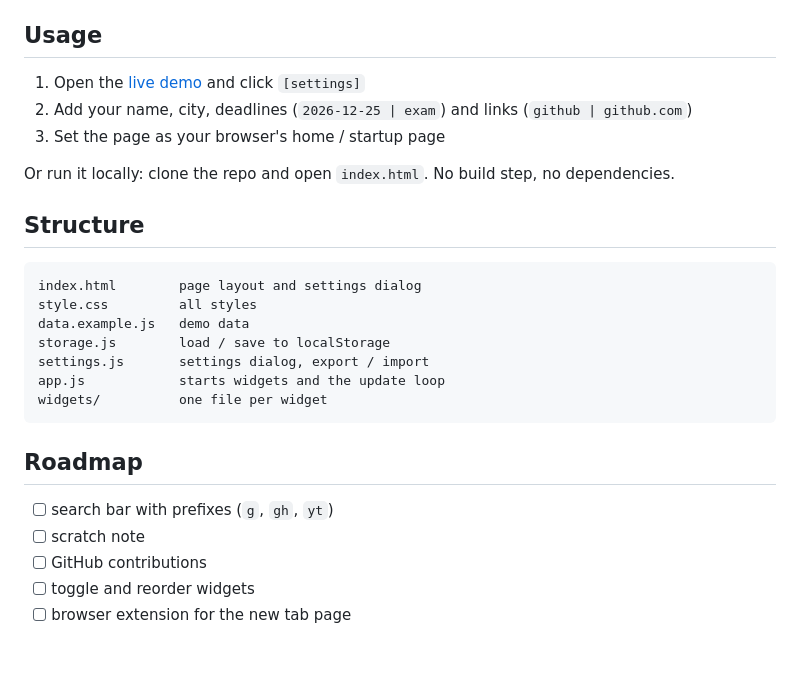
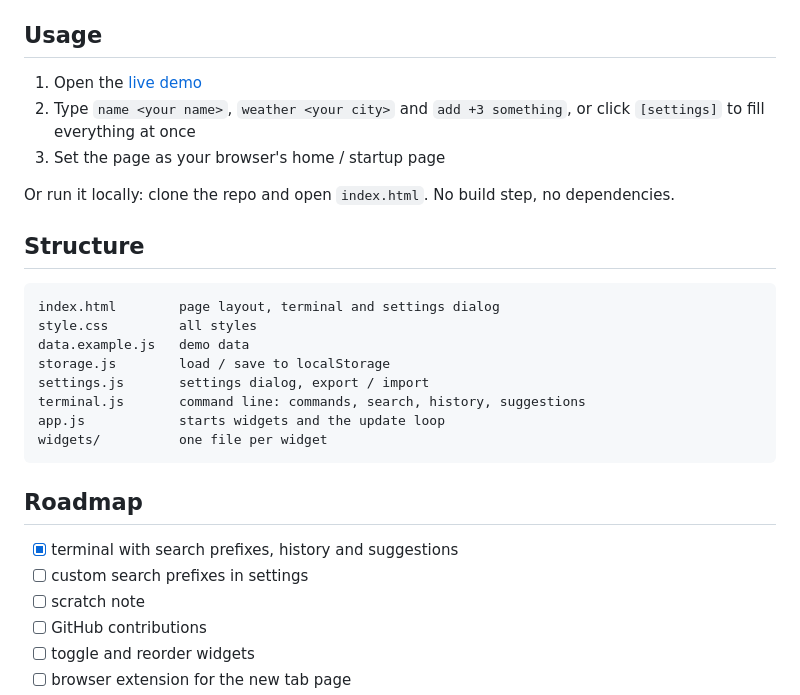
Before and after one commit to aoqyy/motd, a Markdown page: README.md, the part around one of its changes. GitHub-like rendering; blank space fills up the shorter version.

````diff
--- a/README.md
+++ b/README.md
@@ -25,8 +52,8 @@ Use `[export]` to back up your data or move it to another browser.
 
 ## Usage
 
-1. Open the [live demo](https://aoqyy.github.io/motd/) and click `[settings]`
-2. Add your name, city, deadlines (`2026-12-25 | exam`) and links (`github | github.com`)
+1. Open the [live demo](https://aoqyy.github.io/motd/)
+2. Type `name <your name>`, `weather <your city>` and `add +3 something`, or click `[settings]` to fill everything at once
 3. Set the page as your browser's home / startup page
 
 Or run it locally: clone the repo and open `index.html`. No build step, no dependencies.
@@ -34,18 +61,20 @@ Or run it locally: clone the repo and open `index.html`. No build step, no depen
 ## Structure
 
 ```
-index.html        page layout and settings dialog
+index.html        page layout, terminal and settings dialog
 style.css         all styles
 data.example.js   demo data
 storage.js        load / save to localStorage
 settings.js       settings dialog, export / import
+terminal.js       command line: commands, search, history, suggestions
 app.js            starts widgets and the update loop
 widgets/          one file per widget
 ```
 
 ## Roadmap
 
-- [ ] search bar with prefixes (`g`, `gh`, `yt`)
+- [x] terminal with search prefixes, history and suggestions
+- [ ] custom search prefixes in settings
 - [ ] scratch note
 - [ ] GitHub contributions
 - [ ] toggle and reorder widgets
````
Also changed, not shown: other parts of README.md (+35 -8 lines), docs/screenshot.png, 3 other files.
